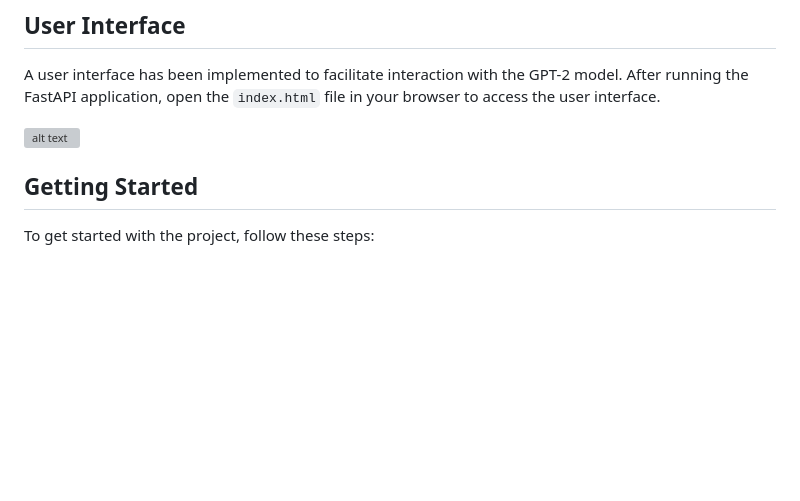
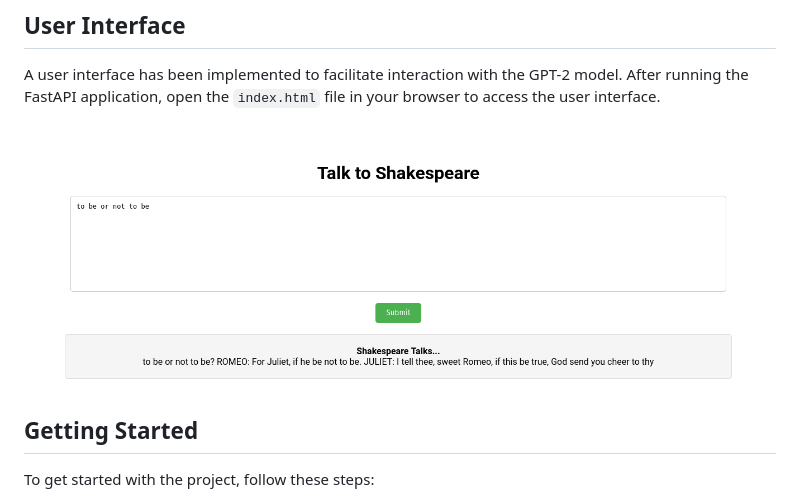
Before and after one commit to birkancelik18/GPT2-Finetune-and-Deploy, a Markdown page: README.md, the part around the change. Drawn GitHub-style; blank space fills up the shorter version; grey boxes are pictures that could not be loaded.

```diff
--- a/README.md
+++ b/README.md
@@ -26,7 +26,7 @@ FastAPI is used to create a robust and efficient web API for serving the GPT-2 m
 
 A user interface has been implemented to facilitate interaction with the GPT-2 model. After running the FastAPI application, open the `index.html` file in your browser to access the user interface.
 
-![alt text](https://github.com/birkancelik18/GPT2-Finetune-and-Deploy/ui_image.png?raw=true)
+![alt text](https://github.com/birkancelik18/GPT2-Finetune-and-Deploy/blob/master/ui_image.png?raw=true)
 
 ## Getting Started
 
```
